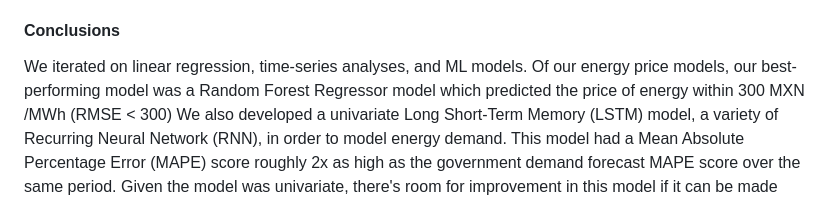
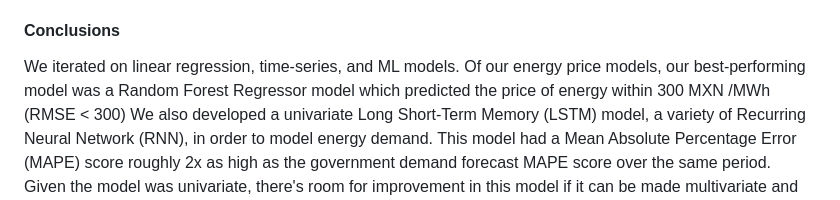
Before and after one commit to ralatorr/ralatorr_port, a Markdown page: README.md, the part around the change. Rendered like a GitHub page.

```diff
--- a/README.md
+++ b/README.md
@@ -77,7 +77,7 @@ When it came to CENACE's energy price and demand data, we selected weighted pric
 
 #### Conclusions
 
-We iterated on linear regression, time-series analyses, and ML models.
+We iterated on linear regression, time-series, and ML models.
 Of our energy price models, our best-performing model was a Random Forest Regressor model which predicted the price of energy within 300 MXN /MWh (RMSE < 300)
 We also developed a univariate Long Short-Term Memory (LSTM) model, a variety of Recurring Neural Network (RNN), in order to model energy demand. This model had a Mean Absolute Percentage Error (MAPE) score roughly 2x as high as the government demand forecast MAPE score over the same period. Given the model was univariate, there's room for improvement in this model if it can be made multivariate and include time series of data such as temperature, among others.
 
```
